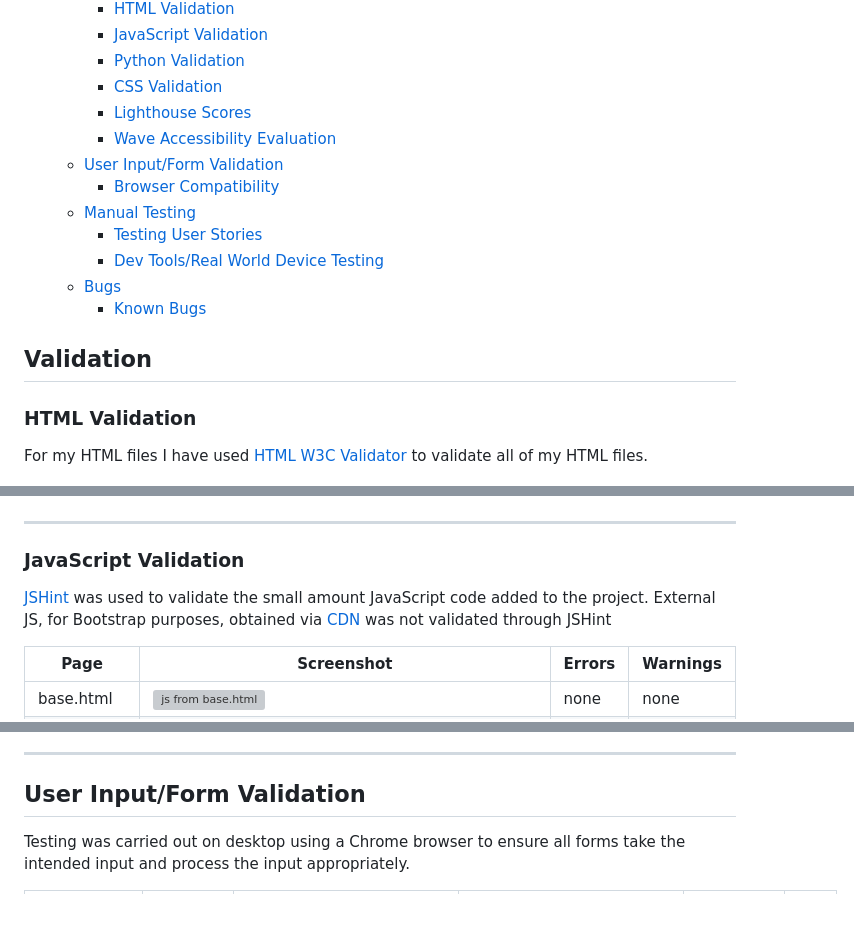
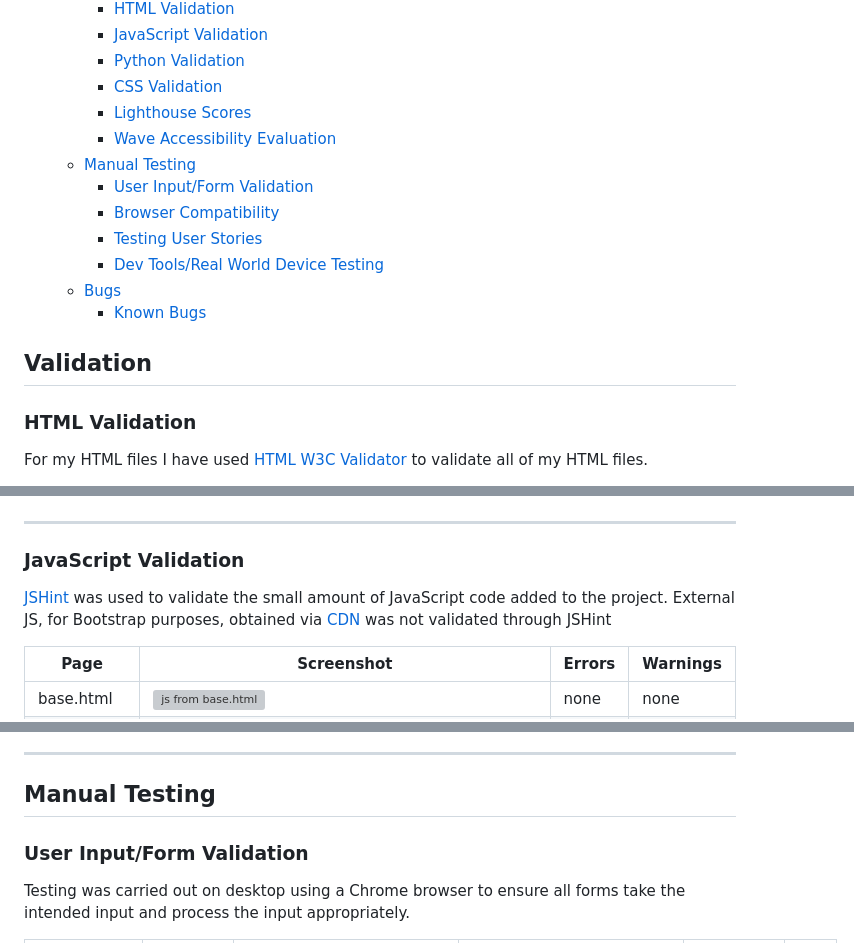
Before and after one commit to amylour/FreeFido_v2, a Markdown page: TESTING.md, 3 parts joined by grey strips. Rendered like a GitHub page; blank space fills up the shorter version; grey boxes are pictures that could not be loaded.

```diff
--- a/TESTING.md
+++ b/TESTING.md
@@ -15,16 +15,15 @@ Return back to the [README.md](README.md) file.
     - [CSS Validation](#css-validation)
     - [Lighthouse Scores](#lighthouse-scores)
     - [Wave Accessibility Evaluation](#wave-accessibility-evaluation)
-  - [User Input/Form Validation](#user-inputform-validation)
+  - [Manual Testing](#manual-testing)
+    - [User Input/Form Validation](#user-inputform-validation)
     - [Browser Compatibility](#browser-compatibility)
-  - [Manual Testing](#manual-testing)
     - [Testing User Stories](#testing-user-stories)
     - [Dev Tools/Real World Device Testing](#dev-toolsreal-world-device-testing)
   - [Bugs](#bugs)
     - [Known Bugs](#known-bugs)
 
 ## Validation
-
 
 ### HTML Validation
 
@@ -75,7 +74,7 @@ Initially my Profile and Article Page HTML were receiving [validator errors](doc
 
 ### JavaScript Validation
 
-[JSHint](https://jshint.com/) was used to validate the small amount JavaScript code added to the project. External JS, for Bootstrap purposes, obtained via [CDN](https://cdnjs.cloudflare.com/ajax/libs/bootstrap/5.2.3/js/bootstrap.min.js) was not validated through JSHint
+[JSHint](https://jshint.com/) was used to validate the small amount of JavaScript code added to the project. External JS, for Bootstrap purposes, obtained via [CDN](https://cdnjs.cloudflare.com/ajax/libs/bootstrap/5.2.3/js/bootstrap.min.js) was not validated through JSHint
 
 | Page | Screenshot | Errors | Warnings |
 | ---- | ---------- | ------ | -------- |
@@ -139,7 +138,9 @@ Accessibility was included in every planning stage for FreeFido, through the use
 
 <hr>
 
-## User Input/Form Validation
+## Manual Testing
+
+### User Input/Form Validation
 
 Testing was carried out on desktop using a Chrome browser to ensure all forms take the intended input and process the input appropriately.
 
```
Also changed, not shown: other parts of TESTING.md (+1 -4 lines), README.md (+13 -8 lines).
